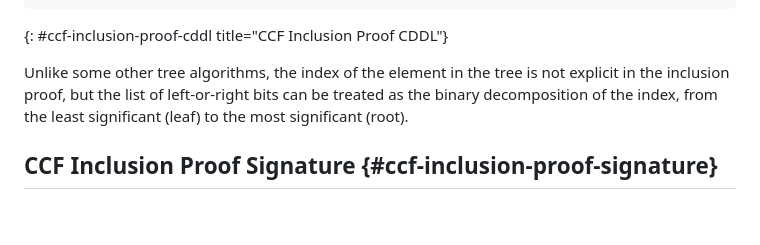
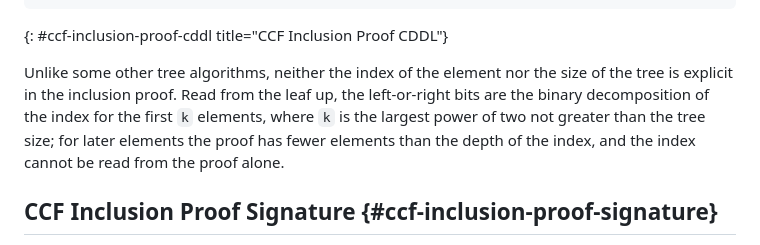
Before and after one commit to ietf-wg-scitt/draft-ietf-scitt-receipts-ccf-profile, a Markdown page: draft-ietf-scitt-receipts-ccf-profile.md, the part around the change. Rendered like a GitHub page; blank space fills up the shorter version.

Commit message:
Correct the claim that inclusion proof tags spell out the leaf index
The left-or-right bits only give the binary decomposition of the index
for leaves in the leftmost complete subtree. Leaves in the truncated
right part have fewer path elements than their index has bits, so the
bits read as a smaller index: the proof for the last of 5 transactions
(index 4) is a single left sibling and reads as index 1. 11.4% of
(index, size) pairs with size <= 256 are affected, all recent
transactions.

Co-authored-by: Copilot <223556219+Copilot@users.noreply.github.com>

```diff
--- a/draft-ietf-scitt-receipts-ccf-profile.md
+++ b/draft-ietf-scitt-receipts-ccf-profile.md
@@ -192,7 +192,7 @@ ccf-inclusion-proof = bstr .cbor {
 ~~~
 {: #ccf-inclusion-proof-cddl title="CCF Inclusion Proof CDDL"}
 
-Unlike some other tree algorithms, the index of the element in the tree is not explicit in the inclusion proof, but the list of left-or-right bits can be treated as the binary decomposition of the index, from the least significant (leaf) to the most significant (root).
+Unlike some other tree algorithms, neither the index of the element nor the size of the tree is explicit in the inclusion proof. Read from the leaf up, the left-or-right bits are the binary decomposition of the index for the first `k` elements, where `k` is the largest power of two not greater than the tree size; for later elements the proof has fewer elements than the depth of the index, and the index cannot be read from the proof alone.
 
 ## CCF Inclusion Proof Signature {#ccf-inclusion-proof-signature}
 
```
